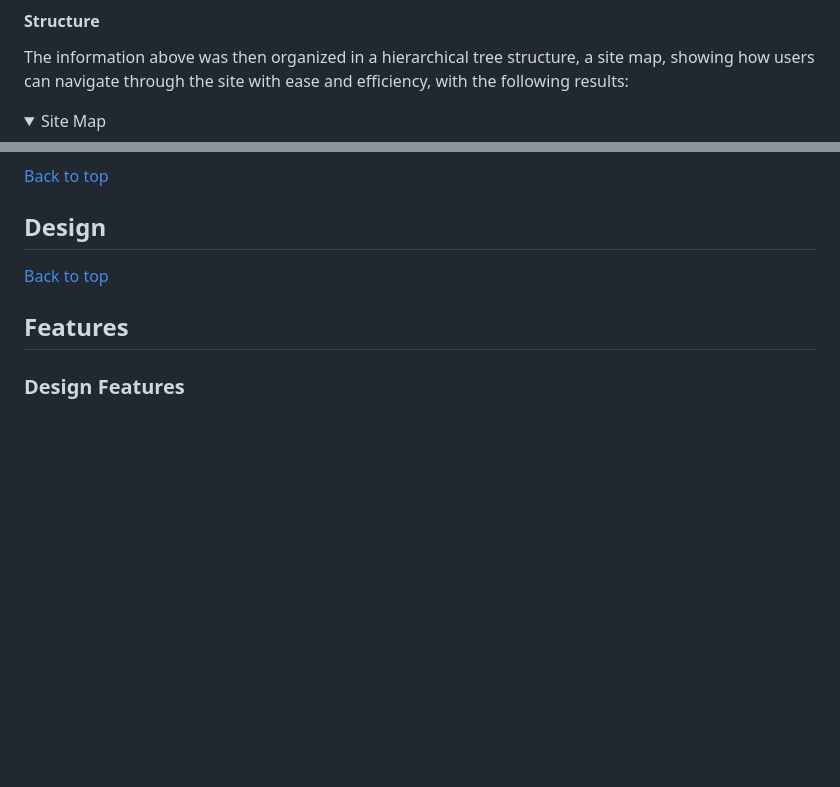
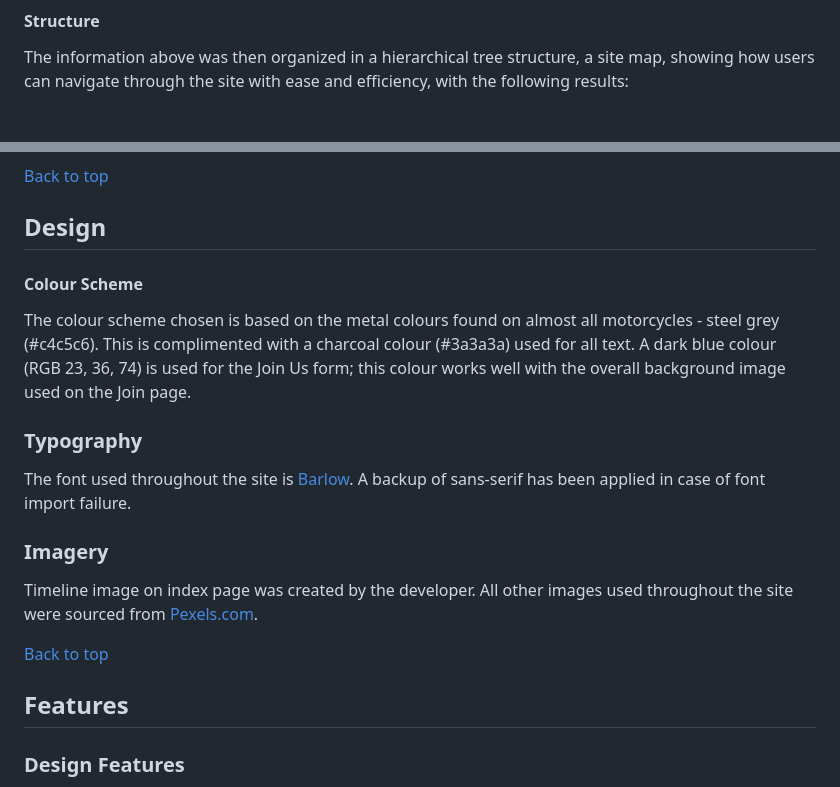
Before and after one commit to ChrisF64/Honda-Riders-Club, a Markdown page: README.md, 2 parts joined by grey strips. Rendered like a GitHub page; folded sections open; blank space fills up the shorter version.

```diff
--- a/README.md
+++ b/README.md
@@ -89,7 +89,4 @@ Using the information from the strategy plane, the identified required features
 #### Structure
 The information above was then organized in a hierarchical tree structure, a site map, showing how users can navigate through the site with ease and efficiency, with the following results:
 
-<details>
-<summary>Site Map</summary>
-
 ![Site Map](assets/readme-media/site-map.png)
@@ -103,6 +99,14 @@ Wireframes were made to showcase the appearance of the site pages while keeping
 [Back to top](#honda-bikers-club)
 
 ## Design
+#### Colour Scheme
+The colour scheme chosen is based on the metal colours found on almost all motorcycles - steel grey (#c4c5c6). This is complimented with a charcoal colour (#3a3a3a) used for all text. A dark blue colour (RGB 23, 36, 74) is used for the Join Us form; this colour works well with the overall background image used on the Join page.
+
+### Typography
+The font used throughout the site is [Barlow](https://fonts.google.com/specimen/Barlow). A backup of sans-serif has been applied in case of font import failure.
+
+### Imagery
+Timeline image on index page was created by the developer. All other images used throughout the site were sourced from [Pexels.com](https://www.pexels.com/).
 
 [Back to top](#honda-bikers-club)
 
```
Also changed, not shown: other parts of README.md (+61 -15 lines).
